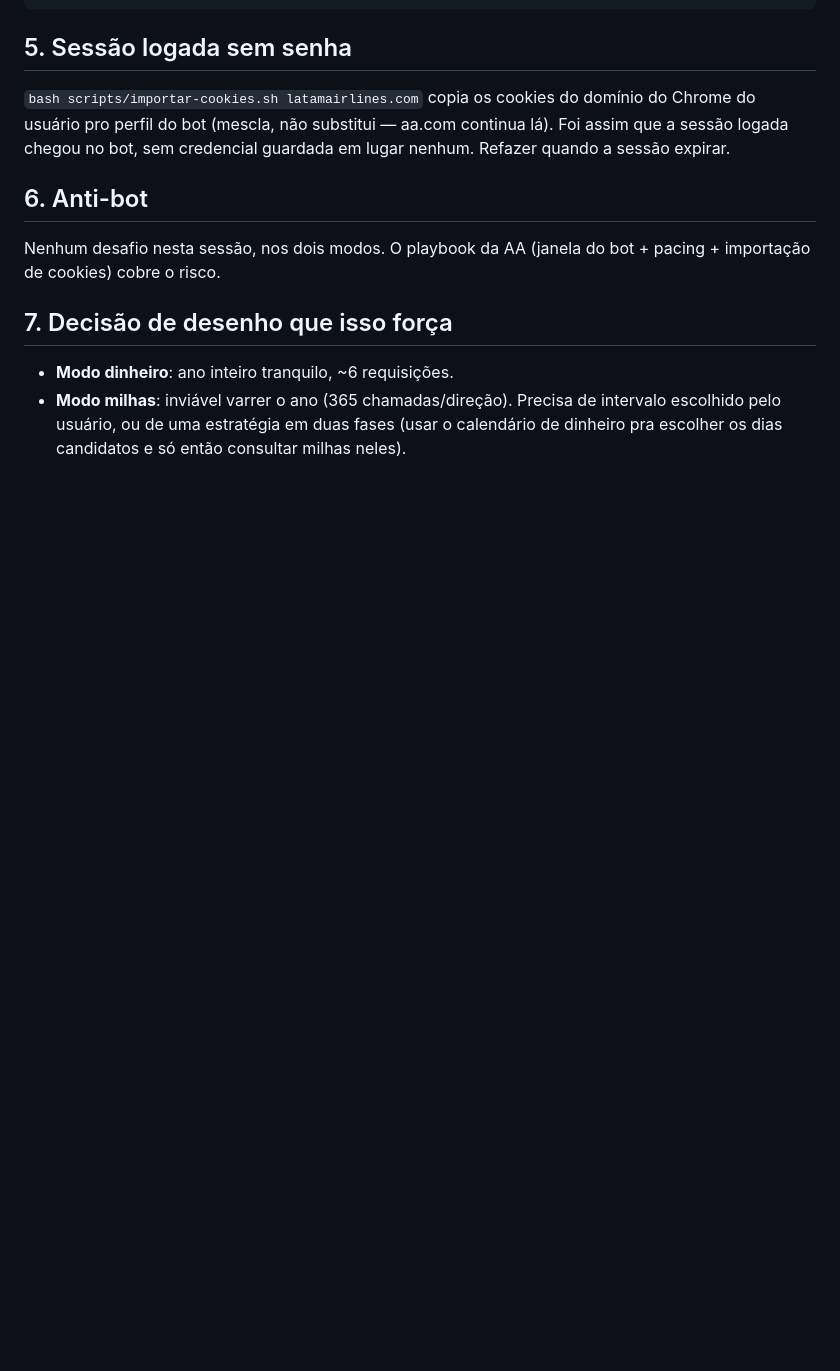
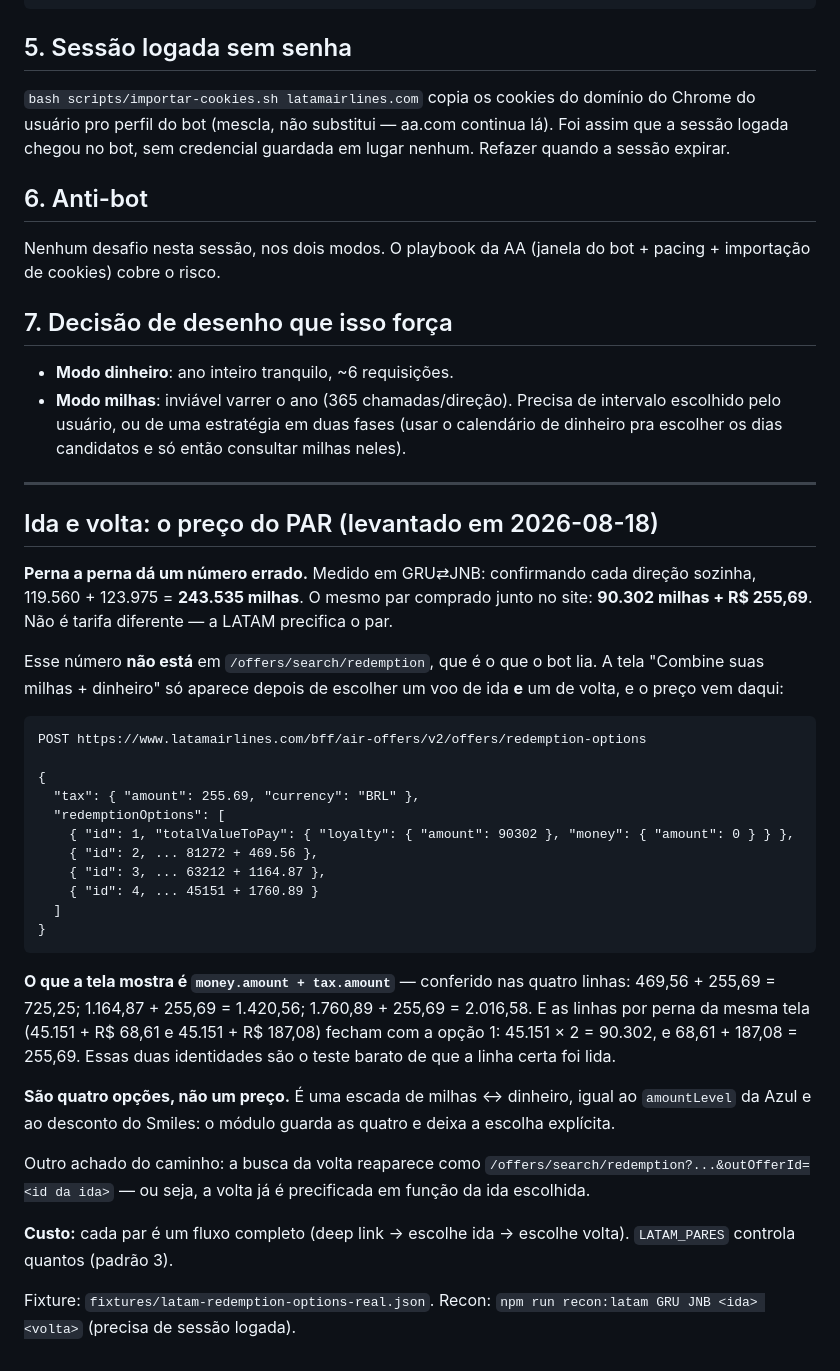
Before and after one commit to eduard0vieira/award-tool, a Markdown page: contexto/notas-recon-latam.md, the part around the change. GitHub-like rendering; blank space fills up the shorter version.

Commit message:
📝 docs(latam): record round-trip pricing endpoint

````diff
--- a/contexto/notas-recon-latam.md
+++ b/contexto/notas-recon-latam.md
@@ -95,3 +95,51 @@ importação de cookies) cobre o risco.
 - **Modo milhas**: inviável varrer o ano (365 chamadas/direção). Precisa de intervalo
   escolhido pelo usuário, ou de uma estratégia em duas fases (usar o calendário de
   dinheiro pra escolher os dias candidatos e só então consultar milhas neles).
+
+---
+
+## Ida e volta: o preço do PAR (levantado em 2026-08-18)
+
+**Perna a perna dá um número errado.** Medido em GRU⇄JNB: confirmando cada
+direção sozinha, 119.560 + 123.975 = **243.535 milhas**. O mesmo par comprado
+junto no site: **90.302 milhas + R$ 255,69**. Não é tarifa diferente — a LATAM
+precifica o par.
+
+Esse número **não está** em `/offers/search/redemption`, que é o que o bot lia.
+A tela "Combine suas milhas + dinheiro" só aparece depois de escolher um voo de
+ida **e** um de volta, e o preço vem daqui:
+
+```
+POST https://www.latamairlines.com/bff/air-offers/v2/offers/redemption-options
+
+{
+  "tax": { "amount": 255.69, "currency": "BRL" },
+  "redemptionOptions": [
+    { "id": 1, "totalValueToPay": { "loyalty": { "amount": 90302 }, "money": { "amount": 0 } } },
+    { "id": 2, ... 81272 + 469.56 },
+    { "id": 3, ... 63212 + 1164.87 },
+    { "id": 4, ... 45151 + 1760.89 }
+  ]
+}
+```
+
+**O que a tela mostra é `money.amount + tax.amount`** — conferido nas quatro
+linhas: 469,56 + 255,69 = 725,25; 1.164,87 + 255,69 = 1.420,56; 1.760,89 +
+255,69 = 2.016,58. E as linhas por perna da mesma tela (45.151 + R$ 68,61 e
+45.151 + R$ 187,08) fecham com a opção 1: 45.151 × 2 = 90.302, e 68,61 + 187,08
+= 255,69. Essas duas identidades são o teste barato de que a linha certa foi
+lida.
+
+**São quatro opções, não um preço.** É uma escada de milhas ↔ dinheiro, igual
+ao `amountLevel` da Azul e ao desconto do Smiles: o módulo guarda as quatro e
+deixa a escolha explícita.
+
+Outro achado do caminho: a busca da volta reaparece como
+`/offers/search/redemption?...&outOfferId=<id da ida>` — ou seja, a volta já é
+precificada em função da ida escolhida.
+
+**Custo:** cada par é um fluxo completo (deep link → escolhe ida → escolhe
+volta). `LATAM_PARES` controla quantos (padrão 3).
+
+Fixture: `fixtures/latam-redemption-options-real.json`.
+Recon: `npm run recon:latam GRU JNB <ida> <volta>` (precisa de sessão logada).
````
